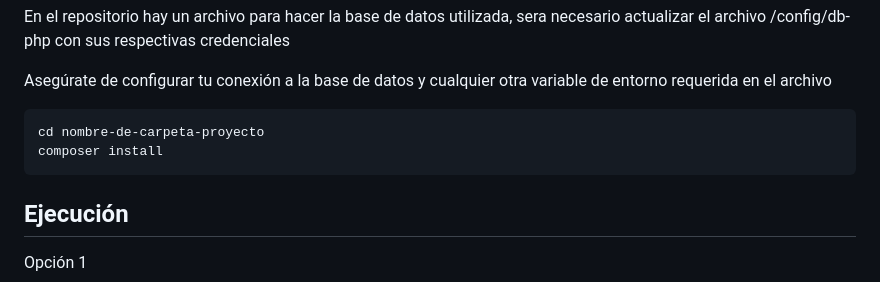
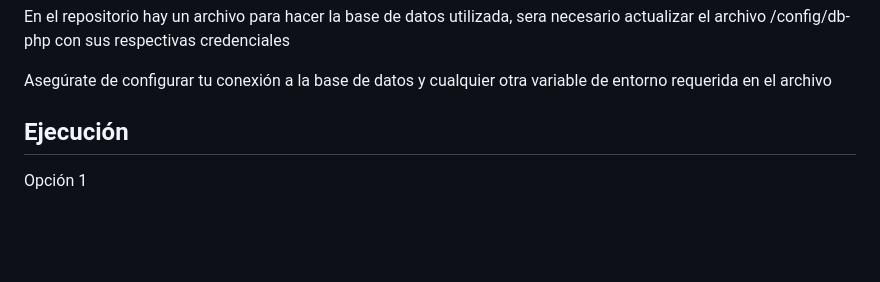
Before and after one commit to RicardoLara99/Junghanns-todolist, a Markdown page: README.md, the part around the change. Drawn GitHub-style; blank space fills up the shorter version.

```diff
--- a/README.md
+++ b/README.md
@@ -24,9 +24,6 @@ cd tu-repositorio
 
 <p>Asegúrate de configurar tu conexión a la base de datos y cualquier otra variable de entorno requerida en el archivo</p>
 
-<pre><code>cd nombre-de-carpeta-proyecto
-composer install
-</code></pre>
 
 
 <h2>Ejecución</h2>
```
